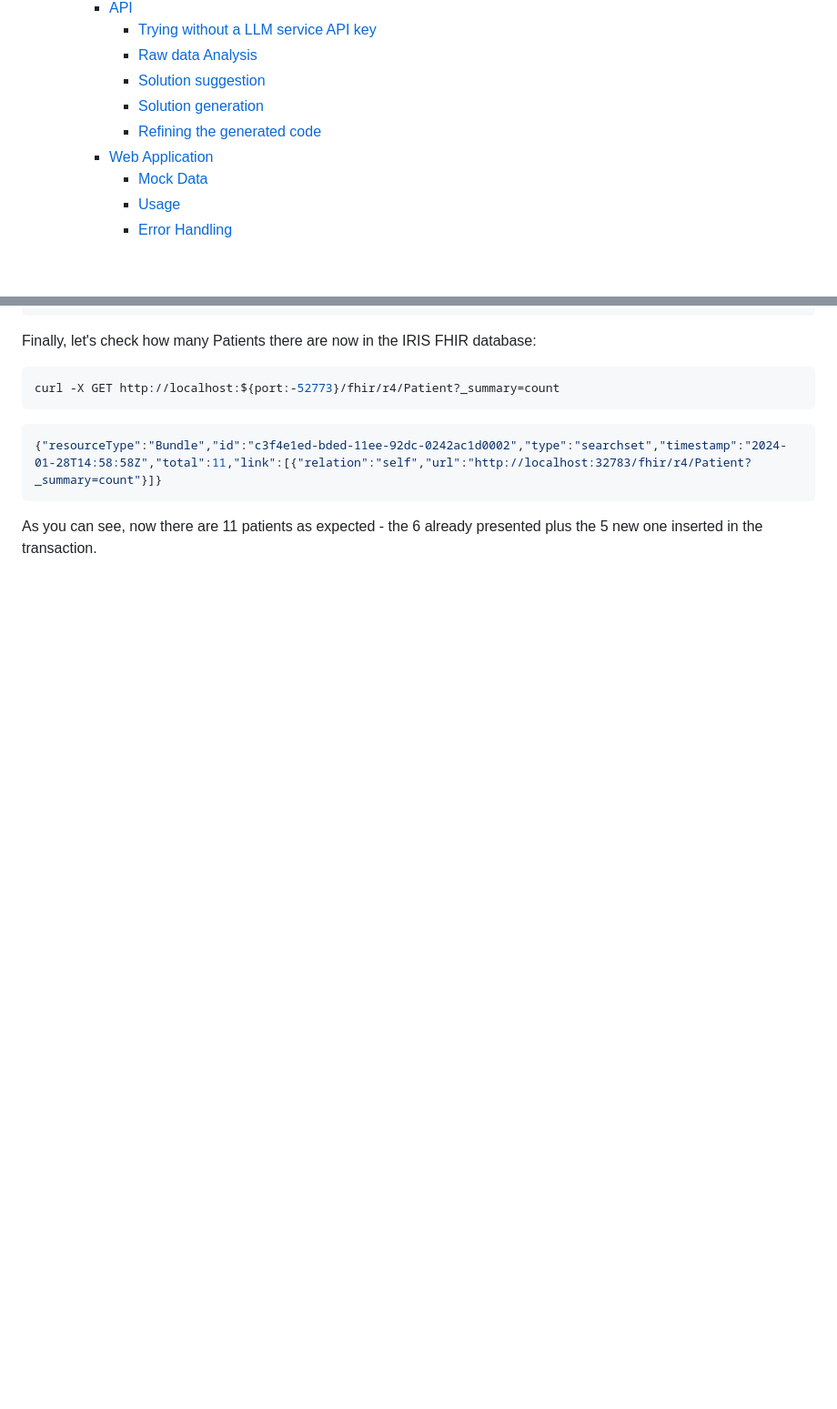
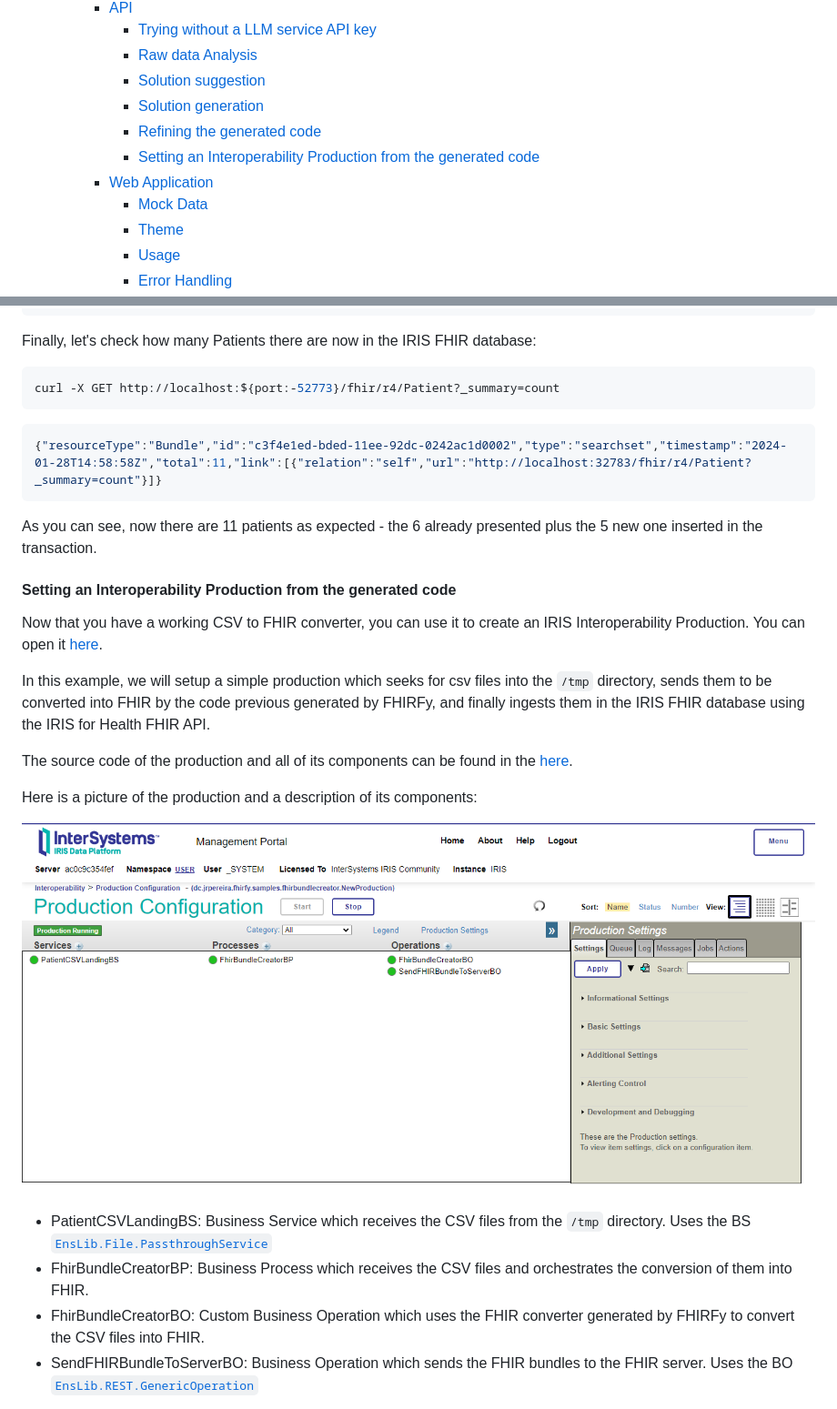
Before and after one commit to jrpereirajr/iris-fhirfy, a Markdown page: README.md, 2 parts joined by grey strips. Shown at 91% size. Rendered like a GitHub page; pictures changed too: img/iris-production-example.png (added); blank space fills up the shorter version.

```diff
--- a/README.md
+++ b/README.md
@@ -17,8 +17,10 @@
       - [Solution suggestion](#solution-suggestion)
       - [Solution generation](#solution-generation)
       - [Refining the generated code](#refining-the-generated-code)
+      - [Setting an Interoperability Production from the generated code](#setting-an-interoperability-production-from-the-generated-code)
     - [Web Application](#web-application)
       - [Mock Data](#mock-data)
+      - [Theme](#theme)
       - [Usage](#usage)
       - [Error Handling](#error-handling)
     - [Visual Studio Code Extension](#visual-studio-code-extension)
@@ -641,3 +643,20 @@ curl -X GET http://localhost:${port:-52773}/fhir/r4/Patient?_summary=count
 
 As you can see, now there are 11 patients as expected - the 6 already presented plus the 5 new one inserted in the transaction.
 
+#### Setting an Interoperability Production from the generated code
+
+Now that you have a working CSV to FHIR converter, you can use it to create an IRIS Interoperability Production. You can open it [here](http://localhost:32783/csp/user/EnsPortal.ProductionConfig.zen?PRODUCTION=dc.jrpereira.fhirfy.samples.fhirbundlecreator.NewProduction#).
+
+In this example, we will setup a simple production which seeks for csv files into the `/tmp` directory, sends them to be converted into FHIR by the code previous generated by FHIRFy, and finally ingests them in the IRIS FHIR database using the IRIS for Health FHIR API.
+
+The source code of the production and all of its components can be found in the [here](./src/dc/jrpereira/fhirfy/samples/fhirbundlecreator/).
+
+Here is a picture of the production and a description of its components:
+
+![Production](https://raw.githubusercontent.com/jrpereirajr/iris-fhirfy/master/img/iris-production-example.png)
+
+- PatientCSVLandingBS: Business Service which receives the CSV files from the `/tmp` directory. Uses the BS [`EnsLib.File.PassthroughService`](https://docs.intersystems.com/irislatest/csp/documatic/%25CSP.Documatic.cls?LIBRARY=ENSLIB&CLASSNAME=EnsLib.File.PassthroughService)
+- FhirBundleCreatorBP: Business Process which receives the CSV files and orchestrates the conversion of them into FHIR.
+- FhirBundleCreatorBO: Custom Business Operation which uses the FHIR converter generated by FHIRFy to convert the CSV files into FHIR.
+- SendFHIRBundleToServerBO: Business Operation which sends the FHIR bundles to the FHIR server. Uses the BO [`EnsLib.REST.GenericOperation`](https://docs.intersystems.com/irisforhealthlatest/csp/documatic/%25CSP.Documatic.cls?LIBRARY=ENSLIB&CLASSNAME=EnsLib.REST.GenericOperation)
+
```
Also changed, not shown: other parts of README.md (+58 -2 lines), 14 other files.
